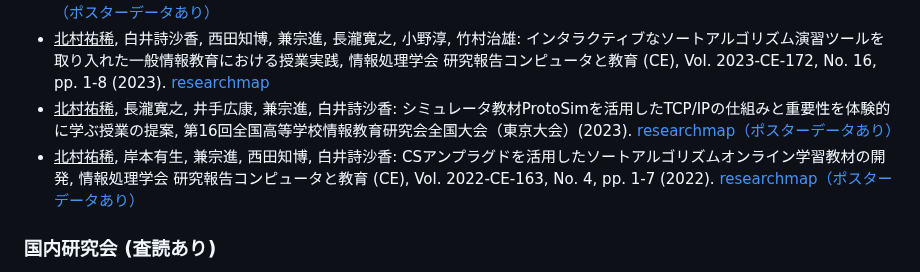
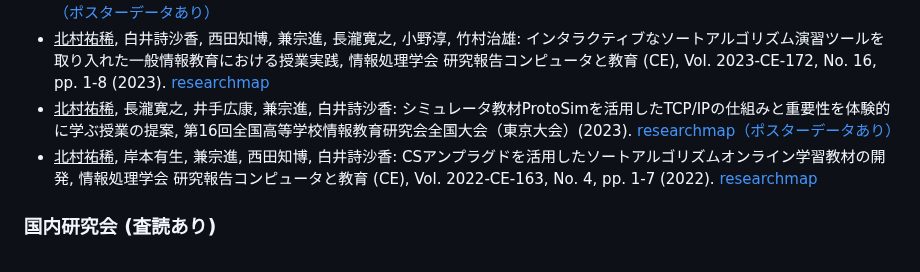
Before and after one commit to Pro-ktmr/Pro-ktmr.github.io, a Markdown page: index.md, the part around the change. Rendered like a GitHub page.

```diff
--- a/index.md
+++ b/index.md
@@ -54,7 +54,7 @@ title: "プロフィール"
 - <u>北村祐稀</u>, 長瀧寛之, 井手広康, 兼宗進, 岸本有生, 白井詩沙香: すぐ使える！ 通信プロトコルシミュレータProtoSim（プロトシム）〜実践結果2023＆展望2024〜, 第17回全国高等学校情報教育研究会全国大会（愛知大会）(2024). [researchmap（ポスターデータあり）](https://researchmap.jp/yuki-kitamura/presentations/47323559)
 - <u>北村祐稀</u>, 白井詩沙香, 西田知博, 兼宗進, 長瀧寛之, 小野淳, 竹村治雄: インタラクティブなソートアルゴリズム演習ツールを取り入れた一般情報教育における授業実践, 情報処理学会 研究報告コンピュータと教育 (CE), Vol. 2023-CE-172, No. 16, pp. 1-8 (2023). [researchmap](https://researchmap.jp/yuki-kitamura/presentations/44246181)
 - <u>北村祐稀</u>, 長瀧寛之, 井手広康, 兼宗進, 白井詩沙香: シミュレータ教材ProtoSimを活用したTCP/IPの仕組みと重要性を体験的に学ぶ授業の提案, 第16回全国高等学校情報教育研究会全国大会（東京大会）(2023). [researchmap（ポスターデータあり）](https://researchmap.jp/yuki-kitamura/presentations/43753090)
-- <u>北村祐稀</u>, 岸本有生, 兼宗進, 西田知博, 白井詩沙香: CSアンプラグドを活用したソートアルゴリズムオンライン学習教材の開発, 情報処理学会 研究報告コンピュータと教育 (CE), Vol. 2022-CE-163, No. 4, pp. 1-7 (2022). [researchmap（ポスターデータあり）](https://researchmap.jp/yuki-kitamura/presentations/43753098)
+- <u>北村祐稀</u>, 岸本有生, 兼宗進, 西田知博, 白井詩沙香: CSアンプラグドを活用したソートアルゴリズムオンライン学習教材の開発, 情報処理学会 研究報告コンピュータと教育 (CE), Vol. 2022-CE-163, No. 4, pp. 1-7 (2022). [researchmap](https://researchmap.jp/yuki-kitamura/presentations/43753098)
 
 ### 国内研究会 (査読あり)
 
```
